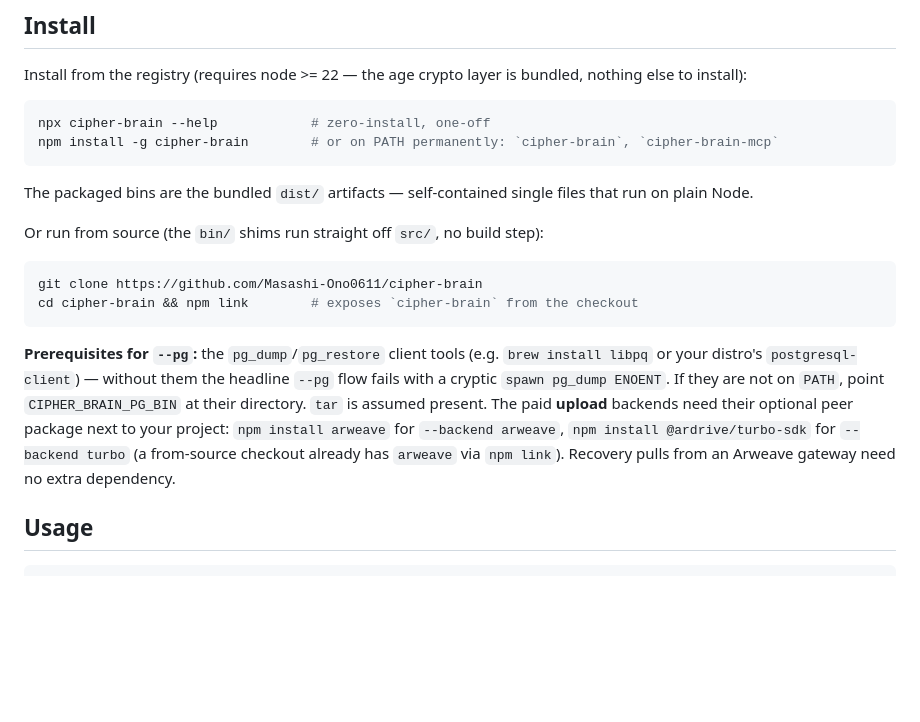
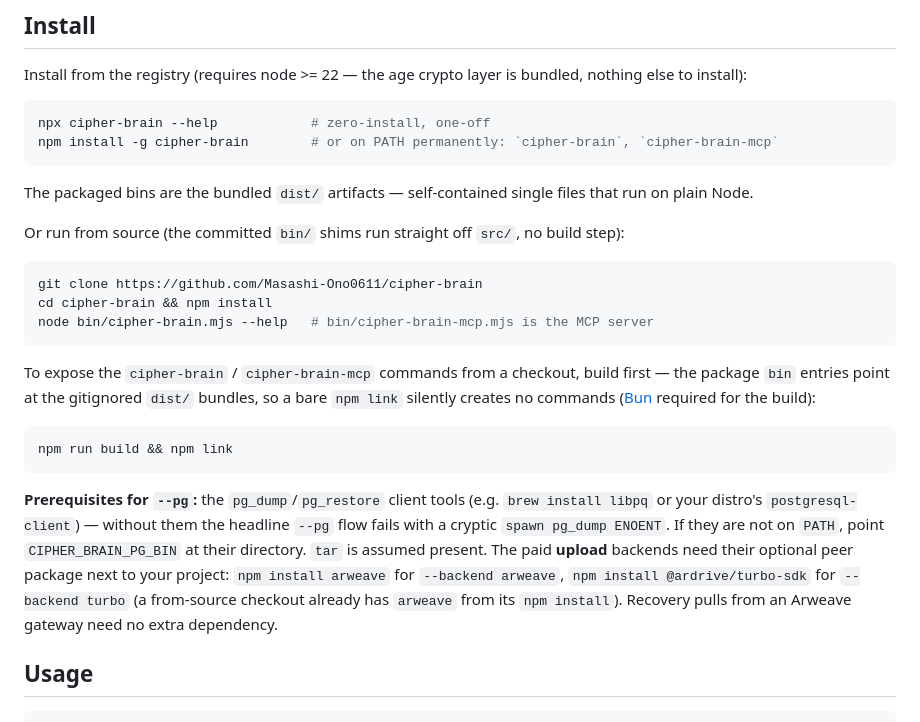
Before and after one commit to Masashi-Ono0611/cipher-brain, a Markdown page: README.md, the part around the change. GitHub-like rendering; blank space fills up the shorter version.

Commit message:
docs(readme): fix from-source install — bare npm link creates no commands
The bfcf6e7 publishability change repointed the package bin entries at the
gitignored dist/ bundles, so the README's from-source path (git clone &&
npm link) became a silent no-op: npm link exits 0 but skips bin symlinks
whose target file is missing, producing no cipher-brain / cipher-brain-mcp
commands and no warning.

Rewrite the from-source section: run the committed bin/ shims directly
(npm install + node bin/cipher-brain.mjs — still no build step), and state
explicitly that npm link needs `npm run build` first because bin points at
dist/. Also correct the arweave peer-dep note ("via npm link" -> "from its
npm install").

Verified on a fresh clone of this branch with an isolated npm_config_prefix:
npm install + node bin/cipher-brain.mjs --help exits 0; bare npm link still
creates no bin entries (repro); npm run build && npm link creates both
symlinks and the linked cipher-brain --help exits 0.

Addresses #66 (does not close).

Co-Authored-By: Claude Fable 5 <noreply@anthropic.com>
Claude-Session: https://claude.ai/code/session_01E9HjUqqoe5aa7tJvnnJWa1

````diff
--- a/README.md
+++ b/README.md
@@ -68,11 +68,22 @@ npm install -g cipher-brain        # or on PATH permanently: `cipher-brain`, `ci
 The packaged bins are the bundled `dist/` artifacts — self-contained single
 files that run on plain Node.
 
-Or run from source (the `bin/` shims run straight off `src/`, no build step):
+Or run from source (the committed `bin/` shims run straight off `src/`, no
+build step):
 
 ```sh
 git clone https://github.com/Masashi-Ono0611/cipher-brain
-cd cipher-brain && npm link        # exposes `cipher-brain` from the checkout
+cd cipher-brain && npm install
+node bin/cipher-brain.mjs --help   # bin/cipher-brain-mcp.mjs is the MCP server
+```
+
+To expose the `cipher-brain` / `cipher-brain-mcp` commands from a checkout,
+build first — the package `bin` entries point at the gitignored `dist/`
+bundles, so a bare `npm link` silently creates no commands ([Bun](https://bun.sh)
+required for the build):
+
+```sh
+npm run build && npm link
 ```
 
 **Prerequisites for `--pg`:** the `pg_dump`/`pg_restore` client tools (e.g.
@@ -82,8 +93,8 @@ on `PATH`, point `CIPHER_BRAIN_PG_BIN` at their directory. `tar` is assumed
 present. The paid **upload** backends need their optional peer package next to
 your project: `npm install arweave` for `--backend arweave`,
 `npm install @ardrive/turbo-sdk` for `--backend turbo` (a from-source checkout
-already has `arweave` via `npm link`). Recovery pulls from an Arweave gateway
-need no extra dependency.
+already has `arweave` from its `npm install`). Recovery pulls from an Arweave
+gateway need no extra dependency.
 
 ## Usage
 
````
